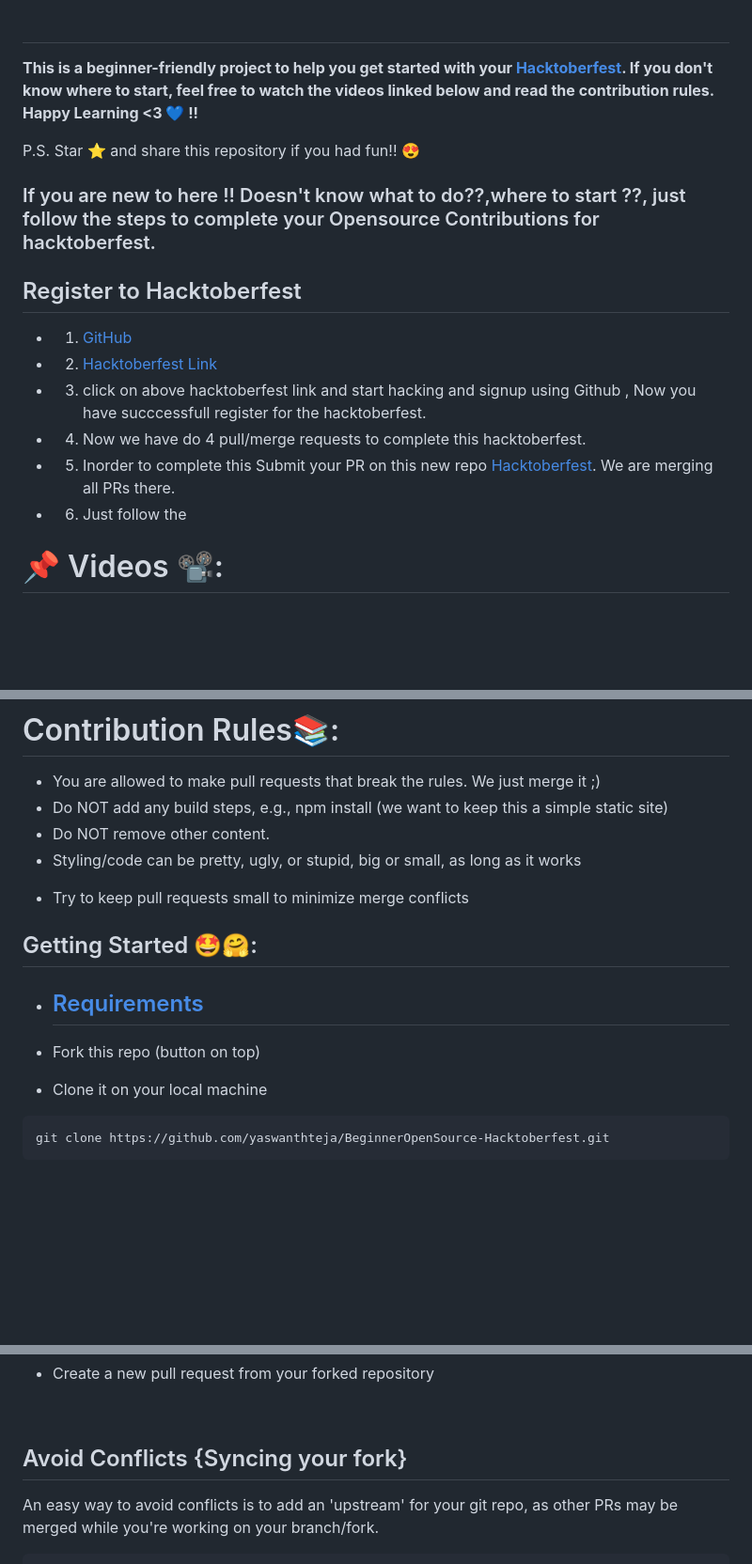
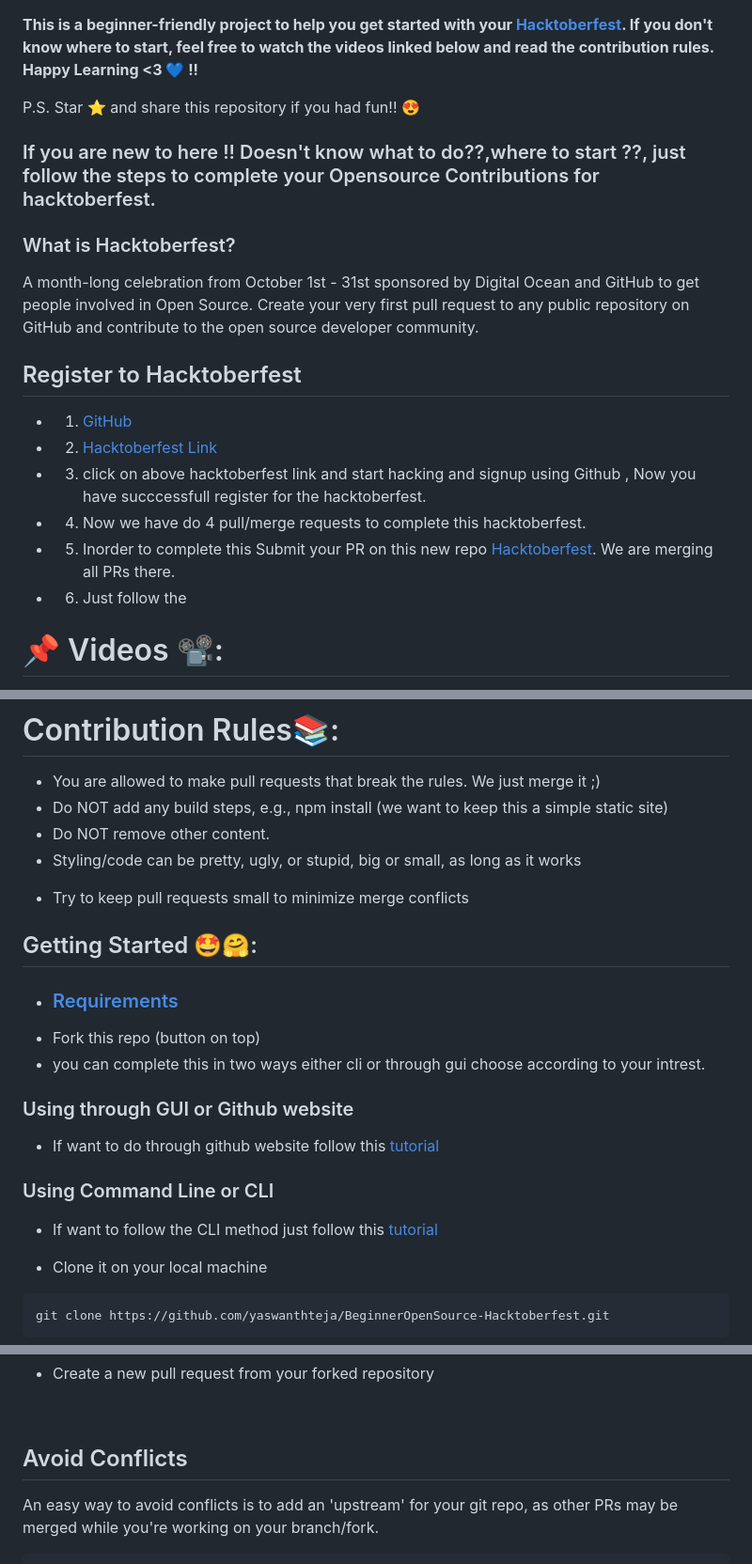
Before and after one commit to Yashtuf/BeginnerOpenSource-Hacktoberfest, a Markdown page: README.md, 3 parts joined by grey strips. Shown at 94% size. Rendered like a GitHub page; blank space fills up the shorter version.

Commit message:
Added cli tutorial

````diff
--- a/README.md
+++ b/README.md
@@ -1,15 +1,12 @@
-
-##
-
 **This is a beginner-friendly project to help you get started with your [Hacktoberfest](https://hacktoberfest.digitalocean.com/). If you don't know where to start, feel free to watch the videos linked below and read the contribution rules. Happy Learning <3 💙 !!**
 
 P.S. Star ⭐ and share this repository if you had fun!! 😍
 
+### If you are new to here !! Doesn't know what to do??,where to start ??, just follow the steps to complete your Opensource Contributions for hacktoberfest.
 
 
-
-### If you are new to here !! Doesn't know what to do??,where to start ??, just follow the steps to complete your Opensource Contributions for hacktoberfest.
-
+### What is Hacktoberfest?
+A month-long celebration from October 1st - 31st sponsored by Digital Ocean and GitHub to get people involved in Open Source. Create your very first pull request to any public repository on GitHub and contribute to the open source developer community.
 
 ## Register to Hacktoberfest
 
@@ -19,8 +16,6 @@ P.S. Star ⭐ and share this repository if you had fun!! 😍
 - 4. Now we have do 4 pull/merge  requests to complete this hacktoberfest.
 - 5. Inorder to complete this Submit your PR on this new repo [Hacktoberfest](https://github.com/yaswanthteja/BeginnerOpenSource-Hacktoberfest). We are merging all PRs there.
 - 6. Just follow the
-
-
 
 # 📌 Videos 📽️:
 
@@ -34,18 +29,24 @@ P.S. Star ⭐ and share this repository if you had fun!! 😍
 - Do NOT add any build steps, e.g., npm install (we want to keep this a simple static site)
 - Do NOT remove other content.
 - Styling/code can be pretty, ugly, or stupid, big or small, as long as it works
+
 <!-- - Add your name to the contributorsList file. -->
+
 - Try to keep pull requests small to minimize merge conflicts
 
 ## Getting Started 🤩🤗:
 
-- ## [Requirements](https://github.com/yaswanthteja/BeginnerOpenSource-Hacktoberfest/blob/main/CONTRIBUTING.md)
+- ### [Requirements](https://github.com/yaswanthteja/BeginnerOpenSource-Hacktoberfest/blob/main/CONTRIBUTING.md)
+- Fork this repo (button on top)
+- you can complete this in two ways either cli or through gui choose according to your intrest.
+### Using through GUI or Github website
+- If  want to do through github website  follow this [tutorial](https://github.com/yaswanthteja/BeginnerOpenSource-Hacktoberfest/blob/main/Contributors.md)
 
 
+### Using Command Line or CLI
 
+- If want to follow the CLI method just follow this [tutorial](https://github.com/yaswanthteja/BeginnerOpenSource-Hacktoberfest/blob/main/CONTRIBUTING.md)
 
-
-- Fork this repo (button on top)
 - Clone it on your local machine
 
 ```terminal
@@ -86,7 +87,7 @@ git push origin my-new-branch
 
 <br>
 
-## Avoid Conflicts {Syncing your fork}
+## Avoid Conflicts
 
 An easy way to avoid conflicts is to add an 'upstream' for your git repo, as other PRs may be merged while you're working on your branch/fork.
 
````
Also changed, not shown: other parts of README.md (+2 -3 lines), CONTRIBUTING.md (+67 -14 lines).
